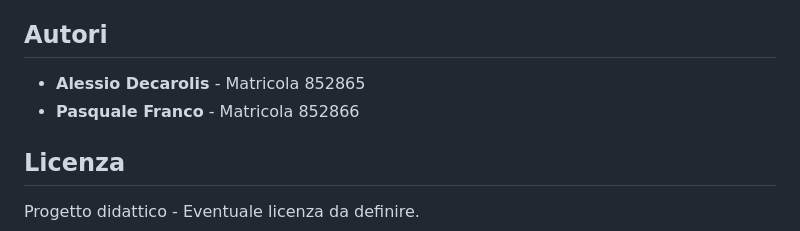
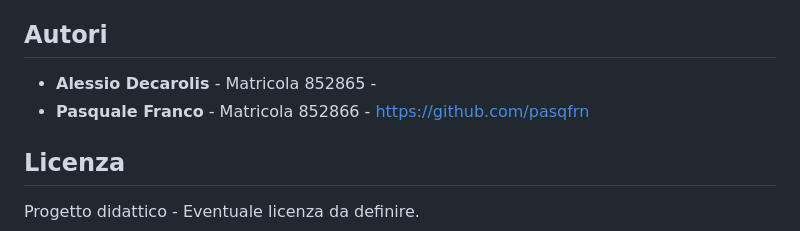
Before and after one commit to pasqfrn/Uno, a Markdown page: README.md, the part around the change. Rendered like a GitHub page.

Commit message:
Add GitHub link for Pasquale Franco in README
Updated authors section with GitHub link for Pasquale Franco.

```diff
--- a/README.md
+++ b/README.md
@@ -171,8 +171,8 @@ Il progetto è stato progettato per rispettare i vincoli didattici:
 
 ## Autori
 
-- **Alessio Decarolis** - Matricola 852865
-- **Pasquale Franco** - Matricola 852866
+- **Alessio Decarolis** - Matricola 852865 -
+- **Pasquale Franco** - Matricola 852866 - https://github.com/pasqfrn
 
 ## Licenza
 
```
